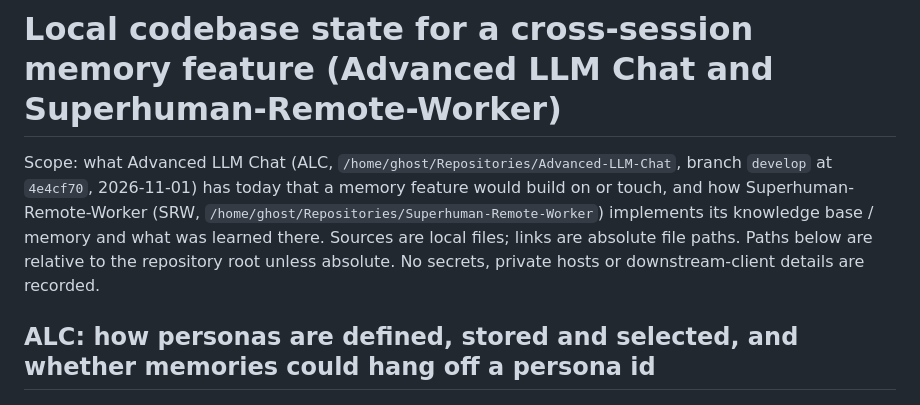
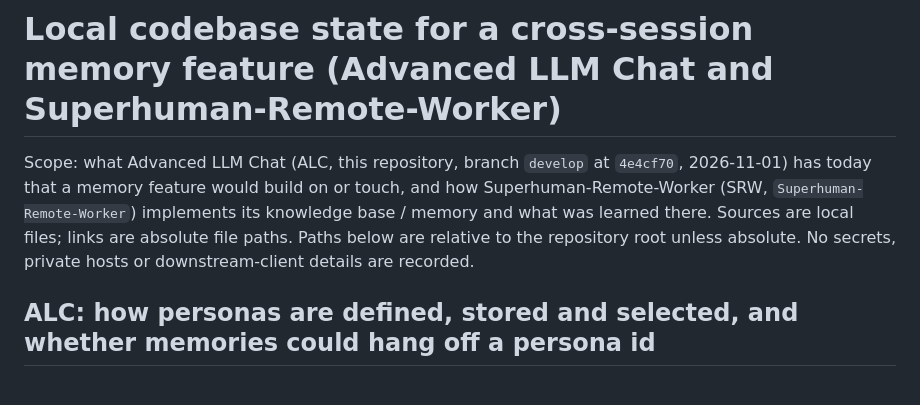
Before and after one commit to Knaeckebrothero/Advanced-LLM-Chat, a Markdown page: research_notes/AI chat memory across sessions/local_codebase_state.md, the part around one of its changes. Rendered like a GitHub page.

```diff
--- a/research_notes/AI chat memory across sessions/local_codebase_state.md
+++ b/research_notes/AI chat memory across sessions/local_codebase_state.md
@@ -1,6 +1,6 @@
 # Local codebase state for a cross-session memory feature (Advanced LLM Chat and Superhuman-Remote-Worker)
 
-Scope: what Advanced LLM Chat (ALC, `/home/ghost/Repositories/Advanced-LLM-Chat`, branch `develop` at `4e4cf70`, 2026-11-01) has today that a memory feature would build on or touch, and how Superhuman-Remote-Worker (SRW, `/home/ghost/Repositories/Superhuman-Remote-Worker`) implements its knowledge base / memory and what was learned there. Sources are local files; links are absolute file paths. Paths below are relative to the repository root unless absolute. No secrets, private hosts or downstream-client details are recorded.
+Scope: what Advanced LLM Chat (ALC, this repository, branch `develop` at `4e4cf70`, 2026-11-01) has today that a memory feature would build on or touch, and how Superhuman-Remote-Worker (SRW, `Superhuman-Remote-Worker`) implements its knowledge base / memory and what was learned there. Sources are local files; links are absolute file paths. Paths below are relative to the repository root unless absolute. No secrets, private hosts or downstream-client details are recorded.
 
 ## ALC: how personas are defined, stored and selected, and whether memories could hang off a persona id
 
```
Also changed, not shown: other parts of research_notes/AI chat memory across sessions/local_codebase_state.md (+114 -114 lines), research_notes/AI chat memory across sessions/anthropic_claude_memory.md (+1 -1 lines).
